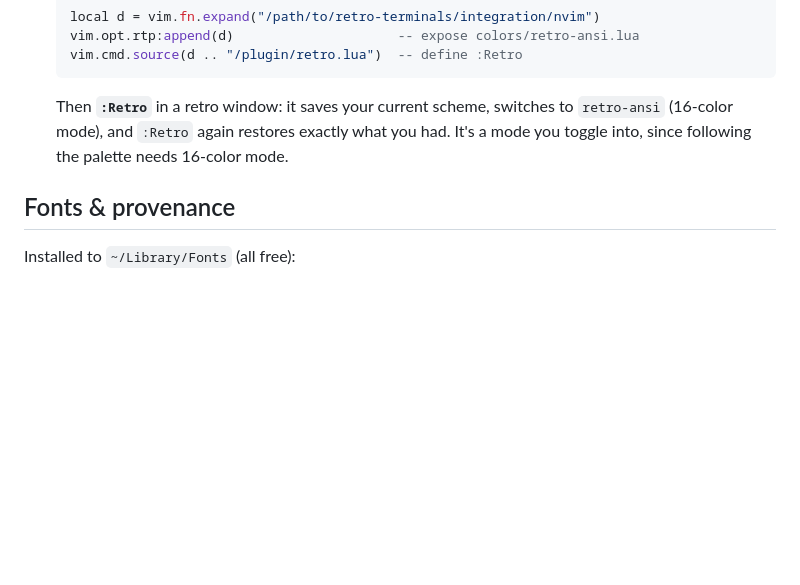
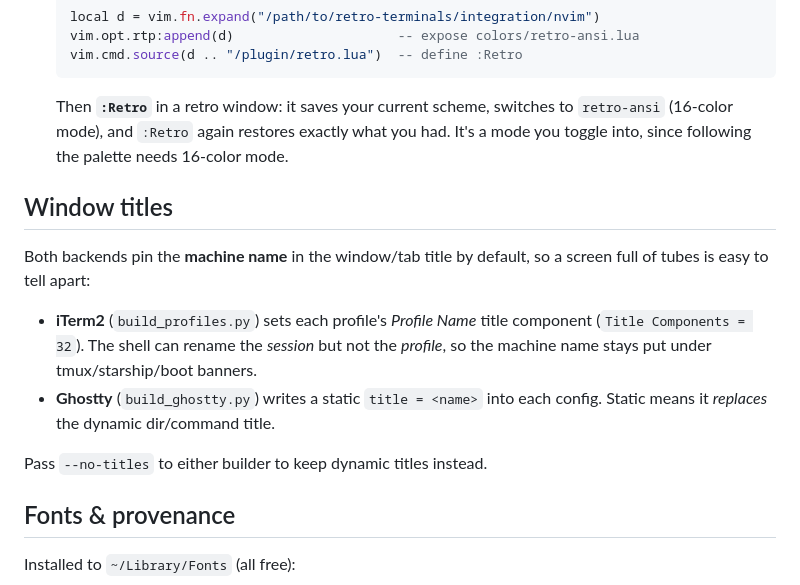
Before and after one commit to GiantRavens/retro-terminals, a Markdown page: README.md, the part around the change. Drawn GitHub-style; blank space fills up the shorter version.

Commit message:
Document window titles in README
The window-title feature (machine name pinned in the tab/title, default-on, both
backends) was only in GHOSTTY.md. Add a "Window titles" section to the README
covering the iTerm2 (Title Components=32) and Ghostty (static title) mechanisms
and the --no-titles opt-out.

Co-Authored-By: Claude Opus 4.8 (1M context) <noreply@anthropic.com>

```diff
--- a/README.md
+++ b/README.md
@@ -350,6 +350,19 @@ is using.
   `retro-ansi` (16-color mode), and `:Retro` again restores exactly what you had.
   It's a mode you toggle into, since following the palette needs 16-color mode.
 
+## Window titles
+
+Both backends pin the **machine name** in the window/tab title by default, so a
+screen full of tubes is easy to tell apart:
+
+- **iTerm2** (`build_profiles.py`) sets each profile's *Profile Name* title
+  component (`Title Components = 32`). The shell can rename the *session* but not
+  the *profile*, so the machine name stays put under tmux/starship/boot banners.
+- **Ghostty** (`build_ghostty.py`) writes a static `title = <name>` into each
+  config. Static means it *replaces* the dynamic dir/command title.
+
+Pass `--no-titles` to either builder to keep dynamic titles instead.
+
 ## Fonts & provenance
 
 Installed to `~/Library/Fonts` (all free):
```
